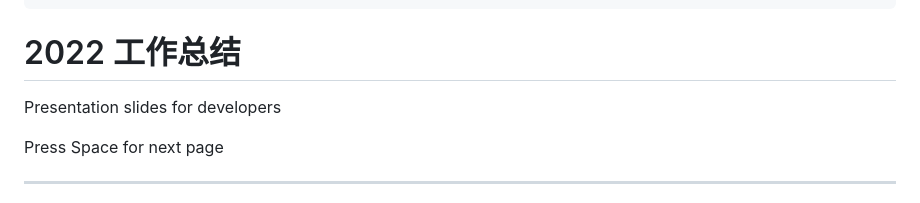
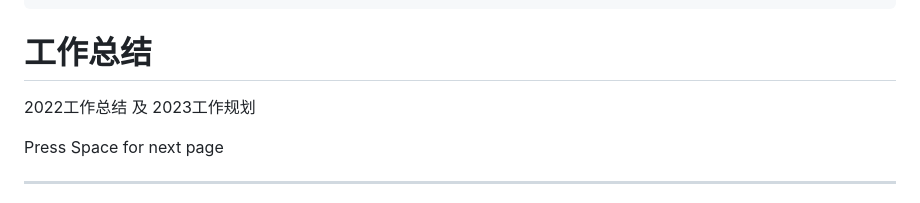
Before and after one commit to clong365/year2022, a Markdown page: slides.md, the part around the change. Rendered like a GitHub page.

Commit message:
1 file modified

```diff
--- a/slides.md
+++ b/slides.md
@@ -23,9 +23,9 @@ drawings:
 css: unocss
 ---
 
-# 2022 工作总结
+# 工作总结
 
-Presentation slides for developers
+2022工作总结 及 2023工作规划
 
 <div class="pt-12">
   <span @click="$slidev.nav.next" class="px-2 py-1 rounded cursor-pointer" hover="bg-white bg-opacity-10">
```
